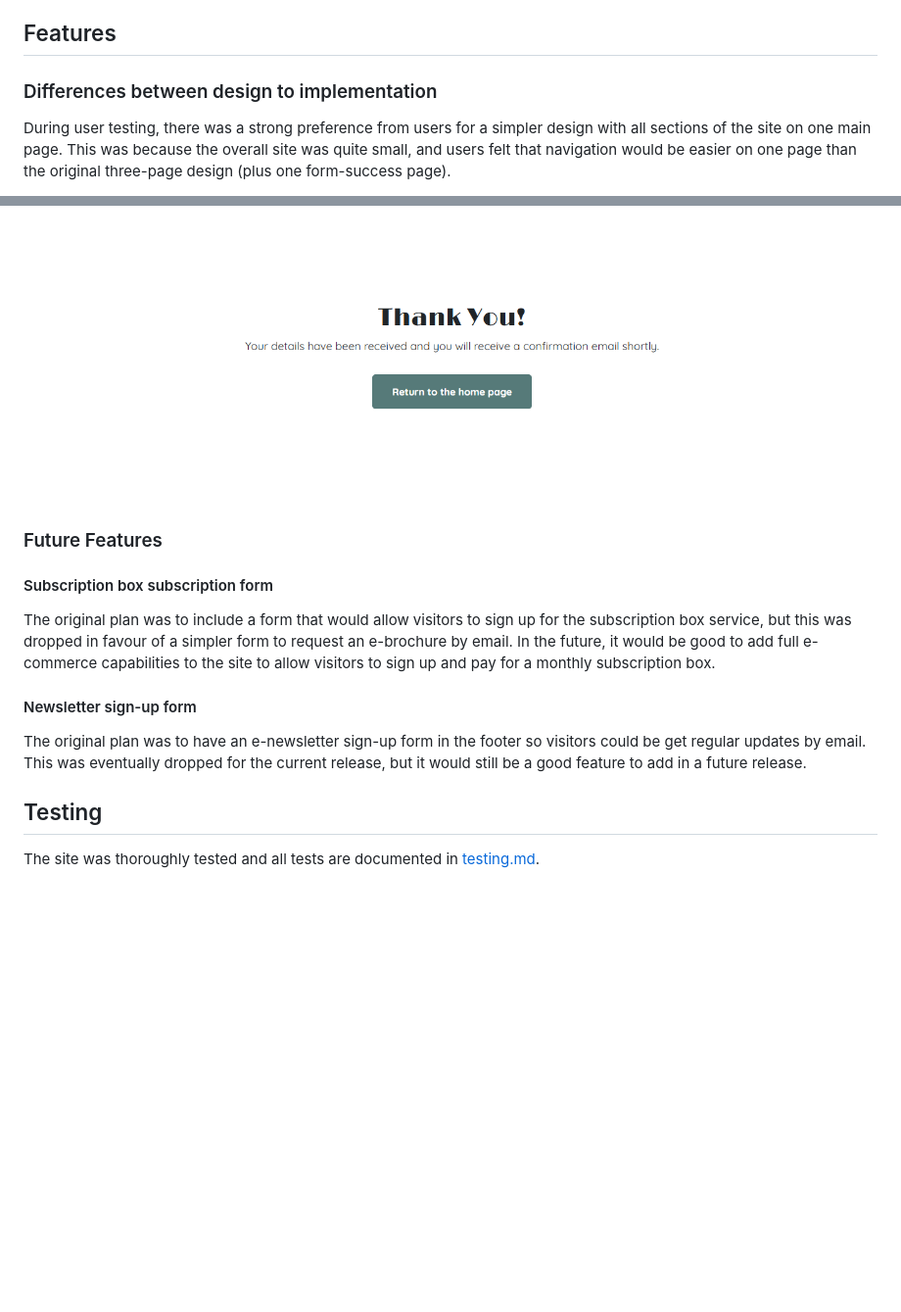
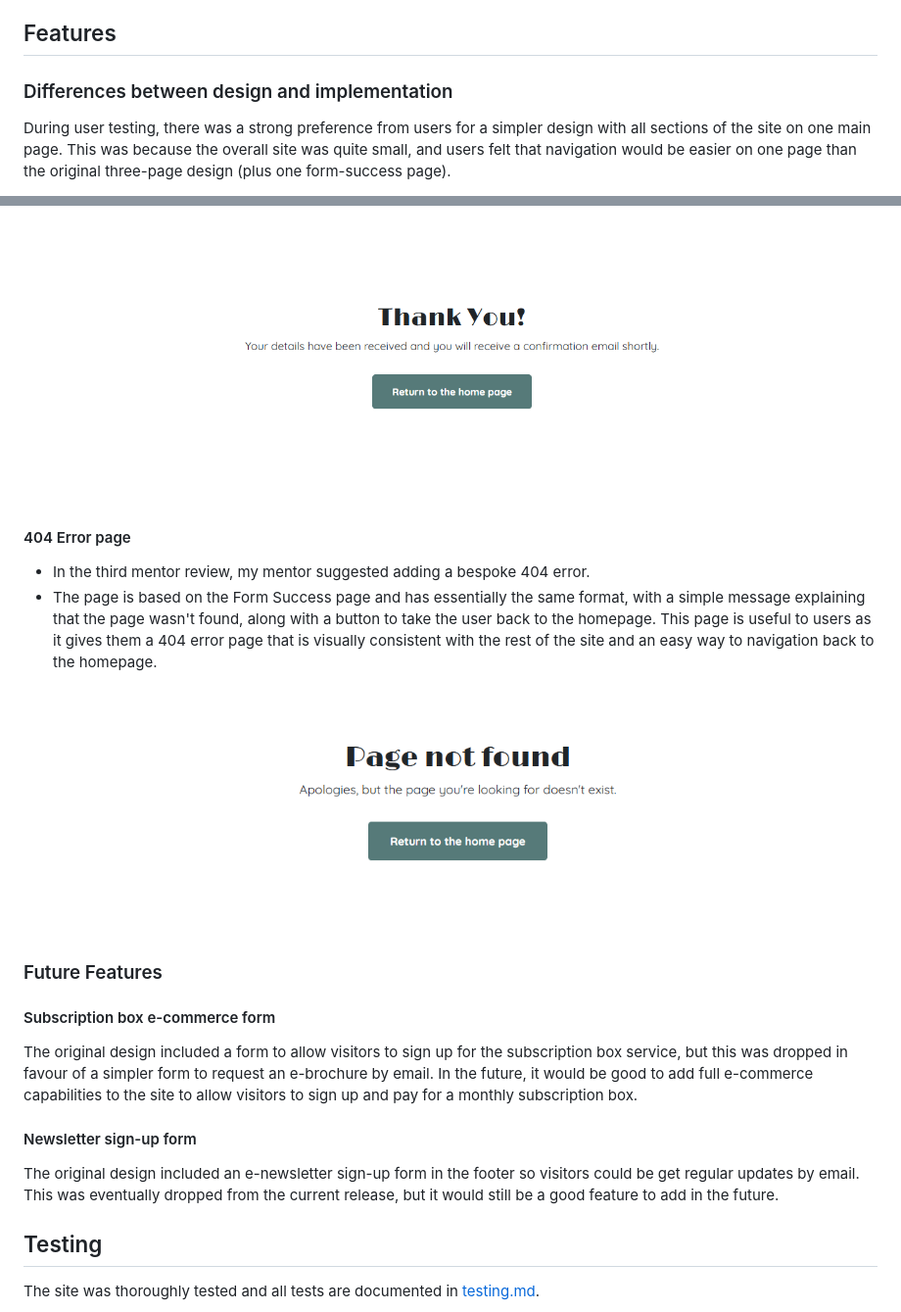
Before and after one commit to John-Kingham/random-old-books, a Markdown page: README.md, 2 parts joined by grey strips. Shown: that part at 98% size. Rendered like a GitHub page; pictures changed too: docs/readme-404-error-section.png (added); blank space fills up the shorter version.

Commit message:
Mention 404 error page in readme

```diff
--- a/README.md
+++ b/README.md
@@ -114,7 +114,7 @@ As Random Old Books is a fictional business, I asked Microsoft Co-Pilot to come
 
 ## Features
 
-### Differences between design to implementation
+### Differences between design and implementation
 
 During user testing, there was a strong preference from users for a simpler design with all sections of the site on one main page. This was because the overall site was quite small, and users felt that navigation would be easier on one page than the original three-page design (plus one form-success page).
 
@@ -226,13 +226,21 @@ I took this onboard and the final implementation uses a single main page.
 
 ![The Form Success thank-you message](docs/readme-thank-you.png)
 
+#### 404 Error page
+
+- In the third mentor review, my mentor suggested adding a bespoke 404 error.
+- The page is based on the Form Success page and has essentially the same format, with a simple message explaining that the page wasn't found, along with a button to take the user back to the homepage.
+This page is useful to users as it gives them a 404 error page that is visually consistent with the rest of the site and an easy way to navigation back to the homepage.
+
+![404 Error section](docs/readme-404-error-section.png)
+
 ### Future Features
 
-#### Subscription box subscription form
-The original plan was to include a form that would allow visitors to sign up for the subscription box service, but this was dropped in favour of a simpler form to request an e-brochure by email. In the future, it would be good to add full e-commerce capabilities to the site to allow visitors to sign up and pay for a monthly subscription box.
+#### Subscription box e-commerce form
+The original design included a form to allow visitors to sign up for the subscription box service, but this was dropped in favour of a simpler form to request an e-brochure by email. In the future, it would be good to add full e-commerce capabilities to the site to allow visitors to sign up and pay for a monthly subscription box.
 
 #### Newsletter sign-up form
-The original plan was to have an e-newsletter sign-up form in the footer so visitors could be get regular updates by email. This was eventually dropped for the current release, but it would still be a good feature to add in a future release.
+The original design included an e-newsletter sign-up form in the footer so visitors could be get regular updates by email. This was eventually dropped from the current release, but it would still be a good feature to add in the future.
 
 ## Testing
 
```
